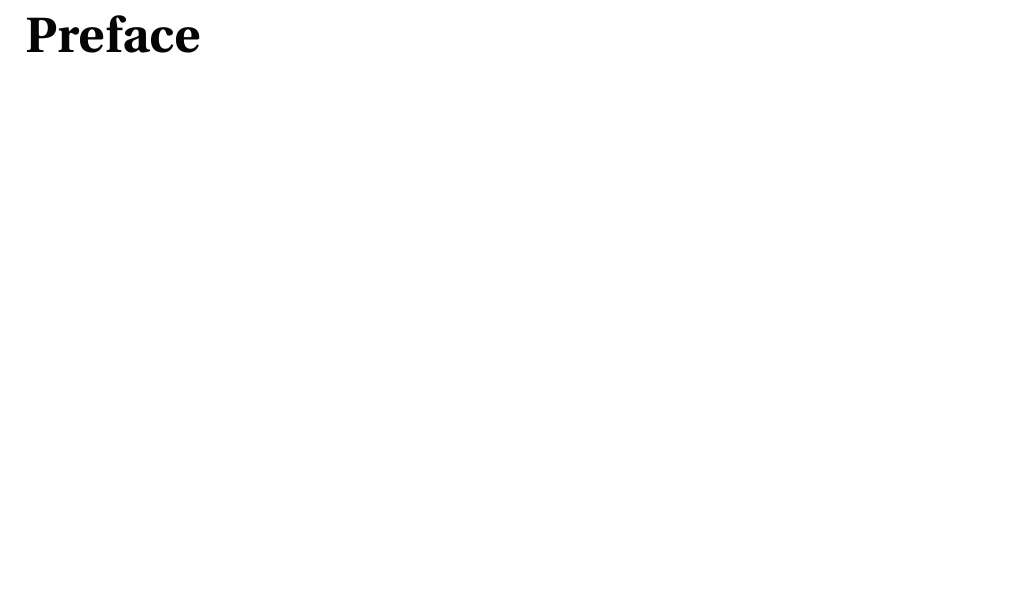
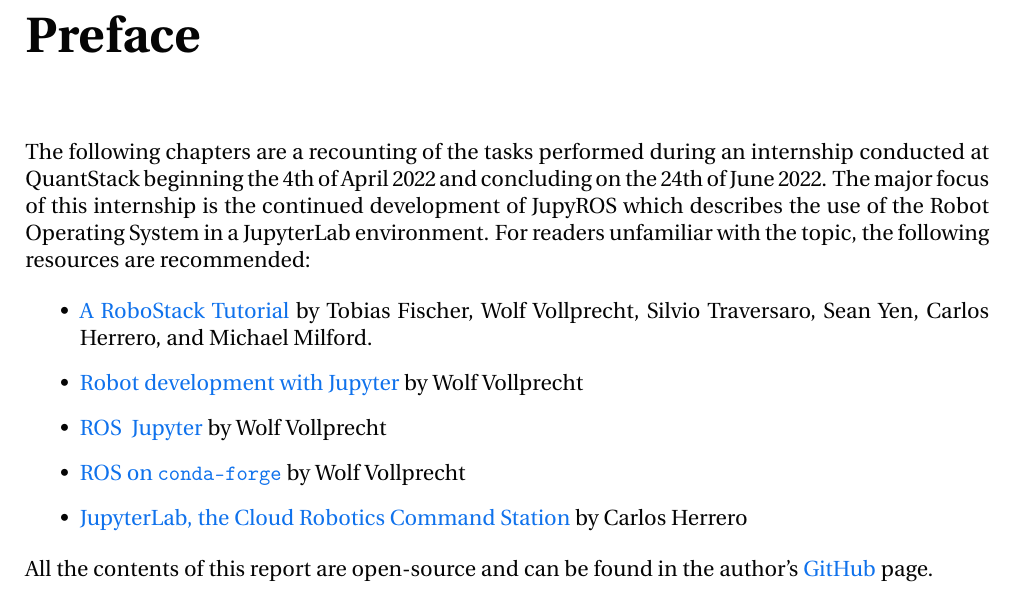
Before and after one commit to IsabelParedes/internship-report, a LaTeX document (main.tex, which reads Chapters/week00.tex): part of page 5 of 36, cut so that both start at the same text, the shorter picture padded with empty space. Compiled offline with pdfLaTeX.

Commit message:
Add preface

```diff
--- a/Chapters/week00.tex
+++ b/Chapters/week00.tex
@@ -1 +1,13 @@
 \chapter*{Preface}
+
+The following chapters are a recounting of the tasks performed during an internship conducted at QuantStack beginning the 4th of April 2022 and concluding on the 24th of June 2022. The major focus of this internship is the continued development of JupyROS which describes the use of the Robot Operating System in a JupyterLab environment. For readers unfamiliar with the topic, the following resources are recommended:
+
+\begin{itemize}
+    \item \href{https://arxiv.org/pdf/2104.12910.pdf}{A RoboStack Tutorial} by Tobias Fischer, Wolf Vollprecht, Silvio Traversaro, Sean Yen, Carlos Herrero, and Michael Milford.
+    \item \href{https://wolfv.medium.com/robot-development-with-jupyter-ddae16d4e688}{Robot development with Jupyter} by Wolf Vollprecht
+    \item \href{https://blog.jupyter.org/ros-jupyter-b7e82b5e1202}{ROS \@ Jupyter} by Wolf Vollprecht
+    \item \href{https://wolfv.medium.com/ros-on-conda-forge-dca6827ac4b6}{ROS on \texttt{conda-forge}} by Wolf Vollprecht
+    \item \href{https://blog.jupyter.org/jupyterlab-ros-3dc9dab7f421}{JupyterLab, the Cloud Robotics Command Station} by Carlos Herrero
+\end{itemize}
+
+\noindent All the contents of this report are open-source and can be found in the author's \href{https://github.com/ihuicatl}{GitHub} page.
```
